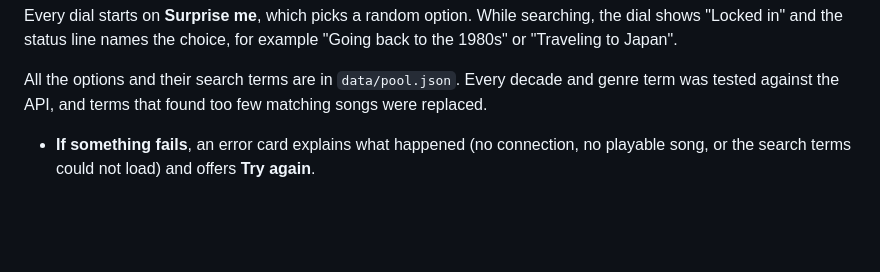
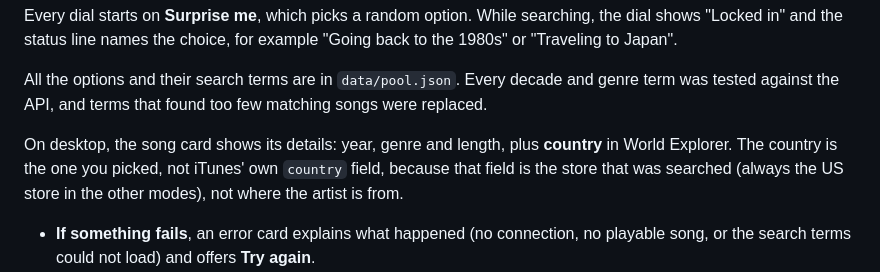
Before and after one commit to PauloDuarteOliveira/unheard, a Markdown page: README.md, the part around the change. Rendered like a GitHub page; folded sections open; blank space fills up the shorter version.

Commit message:
docs: describe the World Explorer country detail

```diff
--- a/README.md
+++ b/README.md
@@ -140,6 +140,8 @@ Small helpers (dates, links, formatting) live in `utils.js`, which most modules
 Every dial starts on **Surprise me**, which picks a random option. While searching, the dial shows "Locked in" and the status line names the choice, for example "Going back to the 1980s" or "Traveling to Japan".
 
 All the options and their search terms are in `data/pool.json`. Every decade and genre term was tested against the API, and terms that found too few matching songs were replaced.
+
+On desktop, the song card shows its details: year, genre and length, plus **country** in World Explorer. The country is the one you picked, not iTunes' own `country` field, because that field is the store that was searched (always the US store in the other modes), not where the artist is from.
 
 - **If something fails**, an error card explains what happened (no connection, no playable song, or the search terms could not load) and offers **Try again**.
 - **If a preview stops working after the day is locked**, the player shows **Re-roll**, which finds a new song in the same mode and keeps the same catalog number.
```
